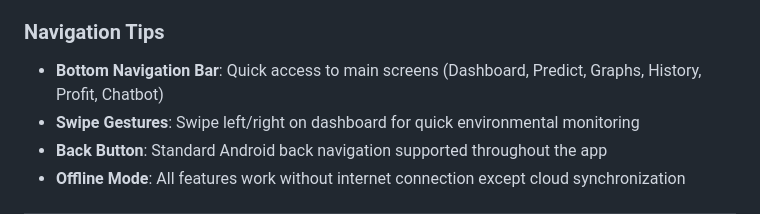
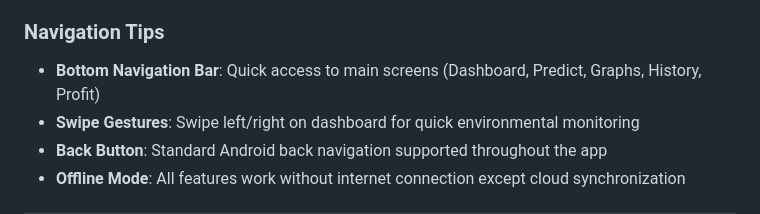
Before and after one commit to Kylapurity/Capstone, a Markdown page: poultry_sight_app/README.md, the part around the change. Drawn GitHub-style.

```diff
--- a/poultry_sight_app/README.md
+++ b/poultry_sight_app/README.md
@@ -47,7 +47,7 @@ This app represents a breakthrough in precision poultry farming, combining machi
 **Purpose**: Manage personal information and customize app behavior
 
 ### Navigation Tips
-- **Bottom Navigation Bar**: Quick access to main screens (Dashboard, Predict, Graphs, History, Profit, Chatbot)
+- **Bottom Navigation Bar**: Quick access to main screens (Dashboard, Predict, Graphs, History, Profit)
 - **Swipe Gestures**: Swipe left/right on dashboard for quick environmental monitoring
 - **Back Button**: Standard Android back navigation supported throughout the app
 - **Offline Mode**: All features work without internet connection except cloud synchronization
```
